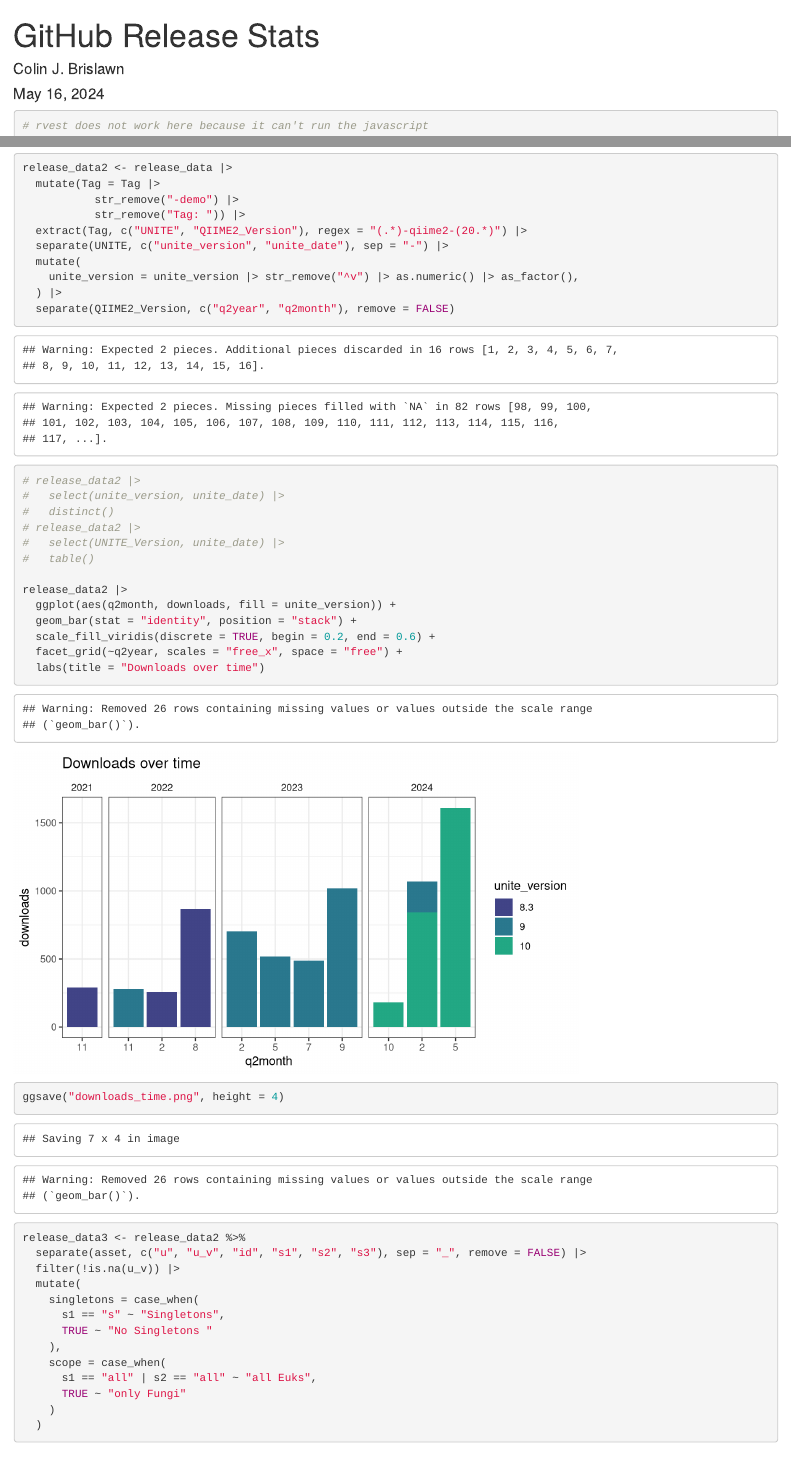
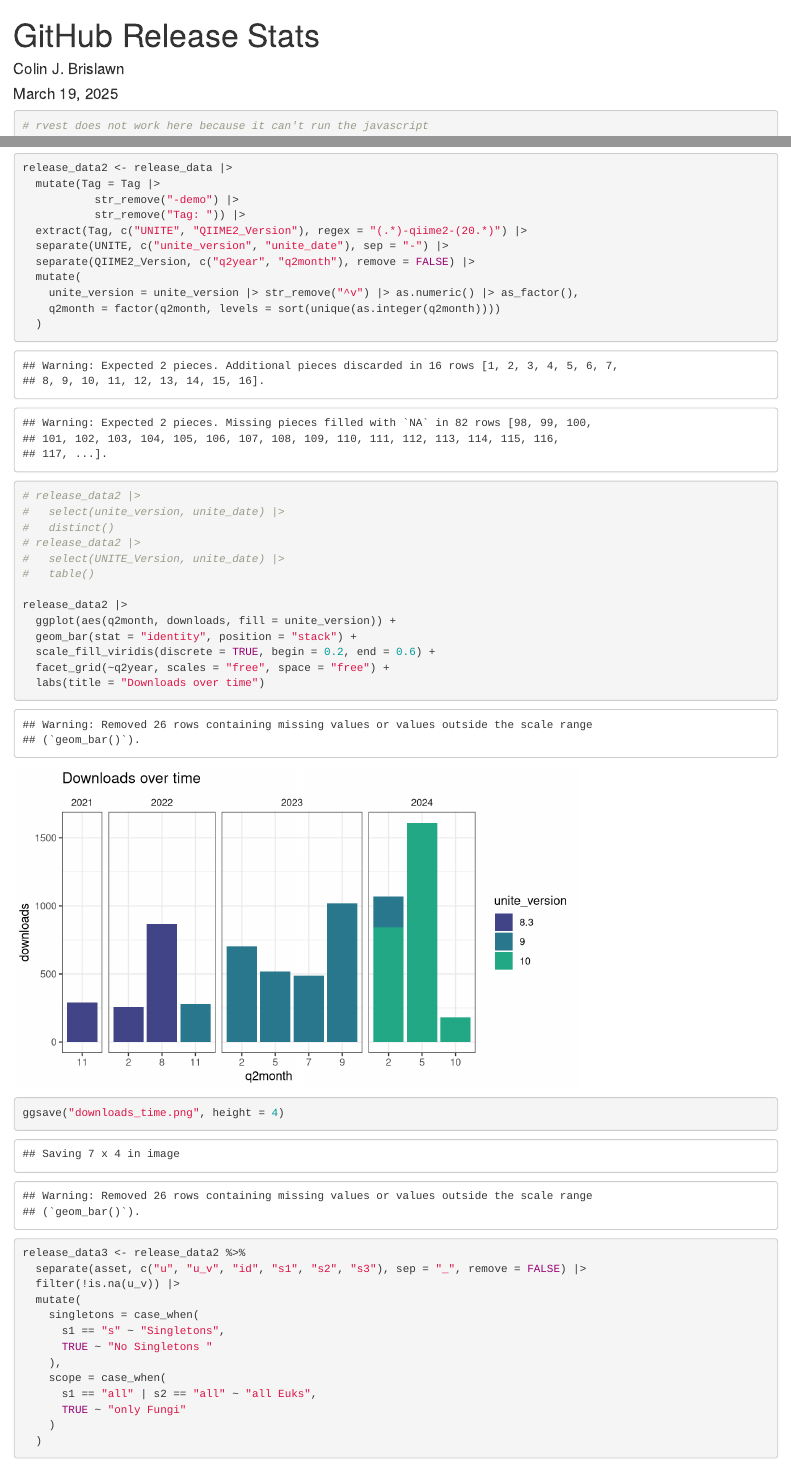
Before and after one commit to colinbrislawn/unite-train, an R Markdown document (benchmarks/Release-stats.Rmd): the page in a window 1100 px wide, from its top, and a second part further down, joined at a grey line. Rendered offline with R 4.5, knitr and Pandoc, with nearby package versions; code that draws random numbers runs with fixed seeds of ours.

Commit message:
Update release stats

````diff
--- a/benchmarks/Release-stats.Rmd
+++ b/benchmarks/Release-stats.Rmd
@@ -1,7 +1,7 @@
 ---
 title: "GitHub Release Stats"
 author: "Colin J. Brislawn"
-date: "May 16, 2024"
+date: "March 19, 2025"
 output: html_document
 ---
 
@@ -92,10 +92,11 @@ release_data2 <- release_data |>
            str_remove("Tag: ")) |>
   extract(Tag, c("UNITE", "QIIME2_Version"), regex = "(.*)-qiime2-(20.*)") |>
   separate(UNITE, c("unite_version", "unite_date"), sep = "-") |>
+  separate(QIIME2_Version, c("q2year", "q2month"), remove = FALSE) |>
   mutate(
     unite_version = unite_version |> str_remove("^v") |> as.numeric() |> as_factor(),
-  ) |>
-  separate(QIIME2_Version, c("q2year", "q2month"), remove = FALSE)
+    q2month = factor(q2month, levels = sort(unique(as.integer(q2month))))
+  )
 
 # release_data2 |>
 #   select(unite_version, unite_date) |>
@@ -108,7 +109,7 @@ release_data2 |>
   ggplot(aes(q2month, downloads, fill = unite_version)) +
   geom_bar(stat = "identity", position = "stack") +
   scale_fill_viridis(discrete = TRUE, begin = 0.2, end = 0.6) +
-  facet_grid(~q2year, scales = "free_x", space = "free") +
+  facet_grid(~q2year, scales = "free", space = "free") +
   labs(title = "Downloads over time")
 ggsave("downloads_time.png", height = 4)
 ```
````
Also changed, not shown: README.md, benchmarks/Release-stats.html, benchmarks/downloads_time.png, benchmarks/downloads_types.png.
